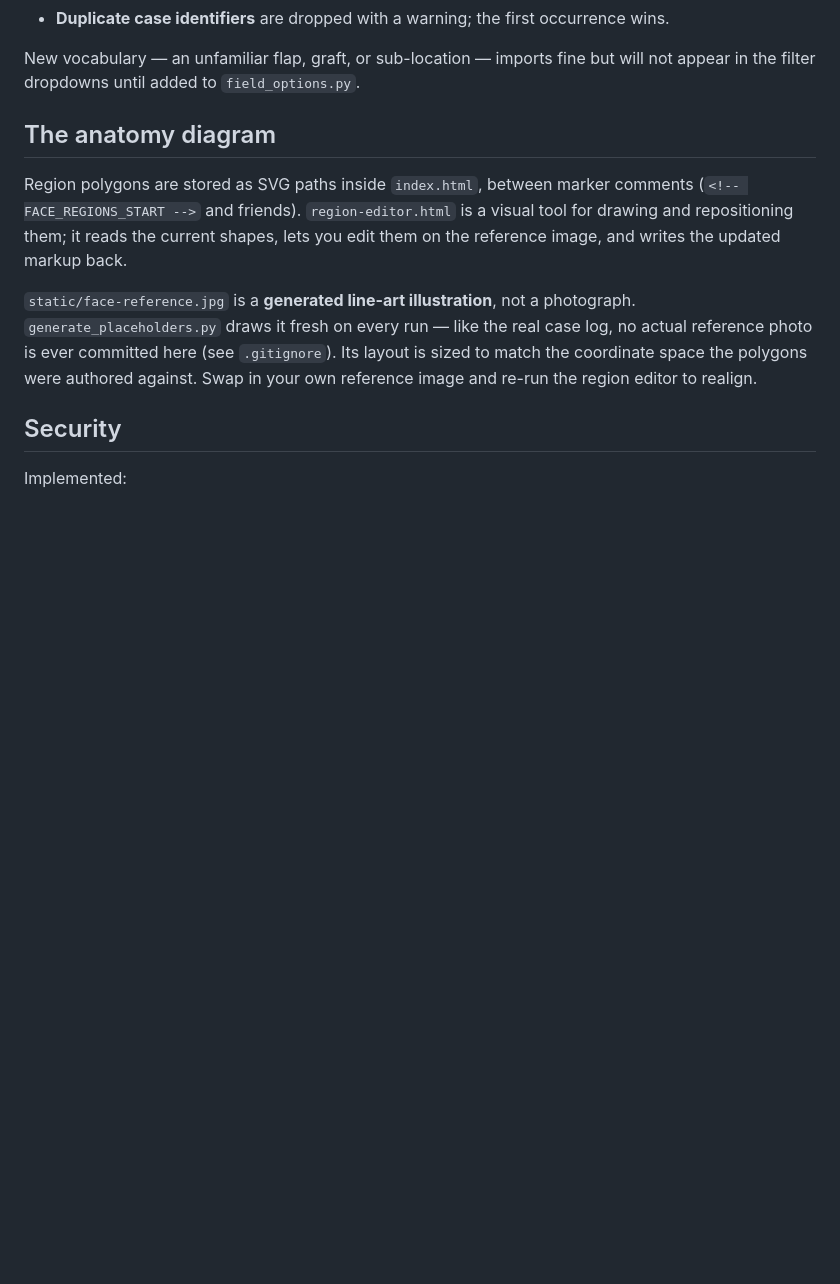
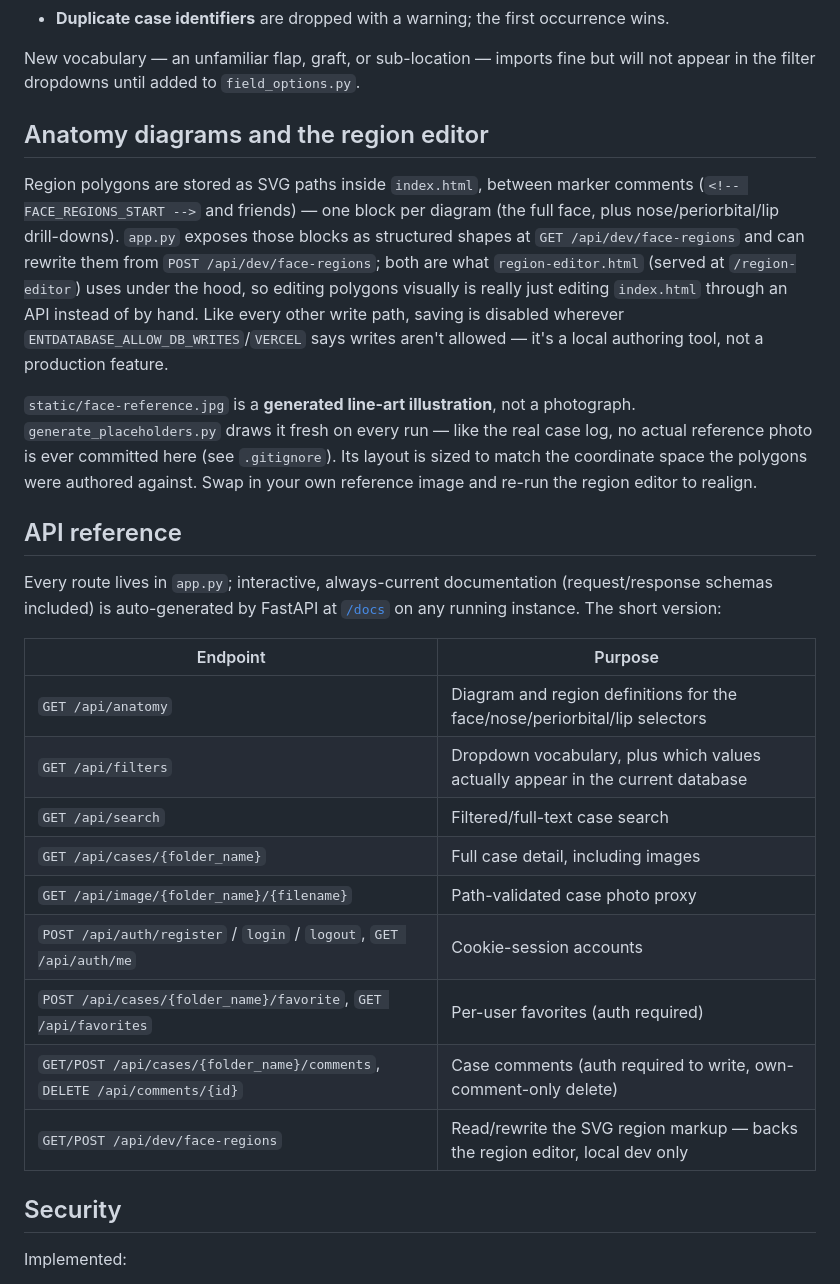
Before and after one commit to ayaanrsiddiqui/facial-reconstruction-atlas, a Markdown page: README.md, the part around one of its changes. Drawn GitHub-style; blank space fills up the shorter version.

```diff
--- a/README.md
+++ b/README.md
@@ -122,18 +205,42 @@ Only a missing required column is a hard failure.
 New vocabulary — an unfamiliar flap, graft, or sub-location — imports fine but will not
 appear in the filter dropdowns until added to `field_options.py`.
 
-## The anatomy diagram
+## Anatomy diagrams and the region editor
 
 Region polygons are stored as SVG paths inside `index.html`, between marker comments
-(`<!-- FACE_REGIONS_START -->` and friends). `region-editor.html` is a visual tool for
-drawing and repositioning them; it reads the current shapes, lets you edit them on the
-reference image, and writes the updated markup back.
+(`<!-- FACE_REGIONS_START -->` and friends) — one block per diagram (the full face, plus
+nose/periorbital/lip drill-downs). `app.py` exposes those blocks as structured shapes at
+`GET /api/dev/face-regions` and can rewrite them from `POST /api/dev/face-regions`; both
+are what `region-editor.html` (served at `/region-editor`) uses under the hood, so
+editing polygons visually is really just editing `index.html` through an API instead of
+by hand. Like every other write path, saving is disabled wherever
+`ENTDATABASE_ALLOW_DB_WRITES`/`VERCEL` says writes aren't allowed — it's a local
+authoring tool, not a production feature.
 
 `static/face-reference.jpg` is a **generated line-art illustration**, not a photograph.
 `generate_placeholders.py` draws it fresh on every run — like the real case log, no
 actual reference photo is ever committed here (see `.gitignore`). Its layout is sized to
 match the coordinate space the polygons were authored against. Swap in your own
 reference image and re-run the region editor to realign.
+
+## API reference
+
+Every route lives in `app.py`; interactive, always-current documentation (request/response
+schemas included) is auto-generated by FastAPI at
+[`/docs`](https://facial-reconstruction-atlas.vercel.app/docs) on any running instance.
+The short version:
+
+| Endpoint | Purpose |
+| --- | --- |
+| `GET /api/anatomy` | Diagram and region definitions for the face/nose/periorbital/lip selectors |
+| `GET /api/filters` | Dropdown vocabulary, plus which values actually appear in the current database |
+| `GET /api/search` | Filtered/full-text case search |
+| `GET /api/cases/{folder_name}` | Full case detail, including images |
+| `GET /api/image/{folder_name}/{filename}` | Path-validated case photo proxy |
+| `POST /api/auth/register` / `login` / `logout`, `GET /api/auth/me` | Cookie-session accounts |
+| `POST /api/cases/{folder_name}/favorite`, `GET /api/favorites` | Per-user favorites (auth required) |
+| `GET/POST /api/cases/{folder_name}/comments`, `DELETE /api/comments/{id}` | Case comments (auth required to write, own-comment-only delete) |
+| `GET/POST /api/dev/face-regions` | Read/rewrite the SVG region markup — backs the region editor, local dev only |
 
 ## Security
 
```
Also changed, not shown: other parts of README.md (+86 -3 lines), docs/screenshots/case-detail.png (added), docs/screenshots/search-view.png (added).
